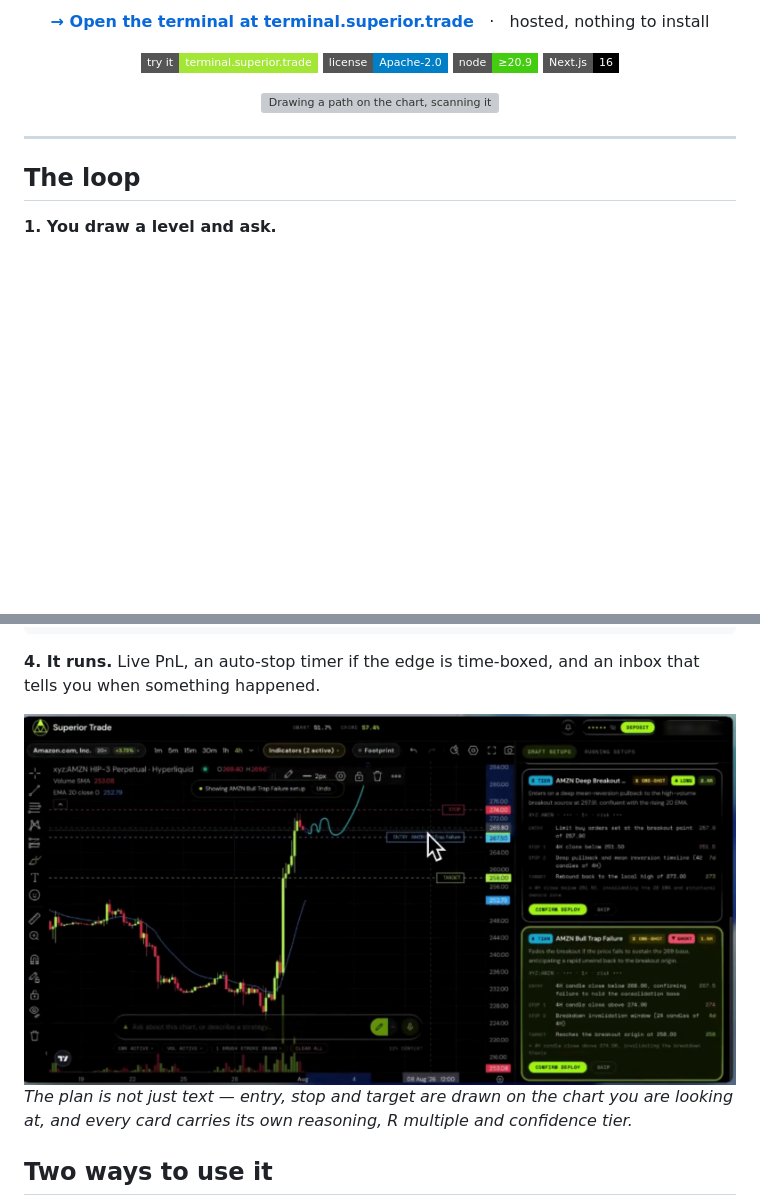
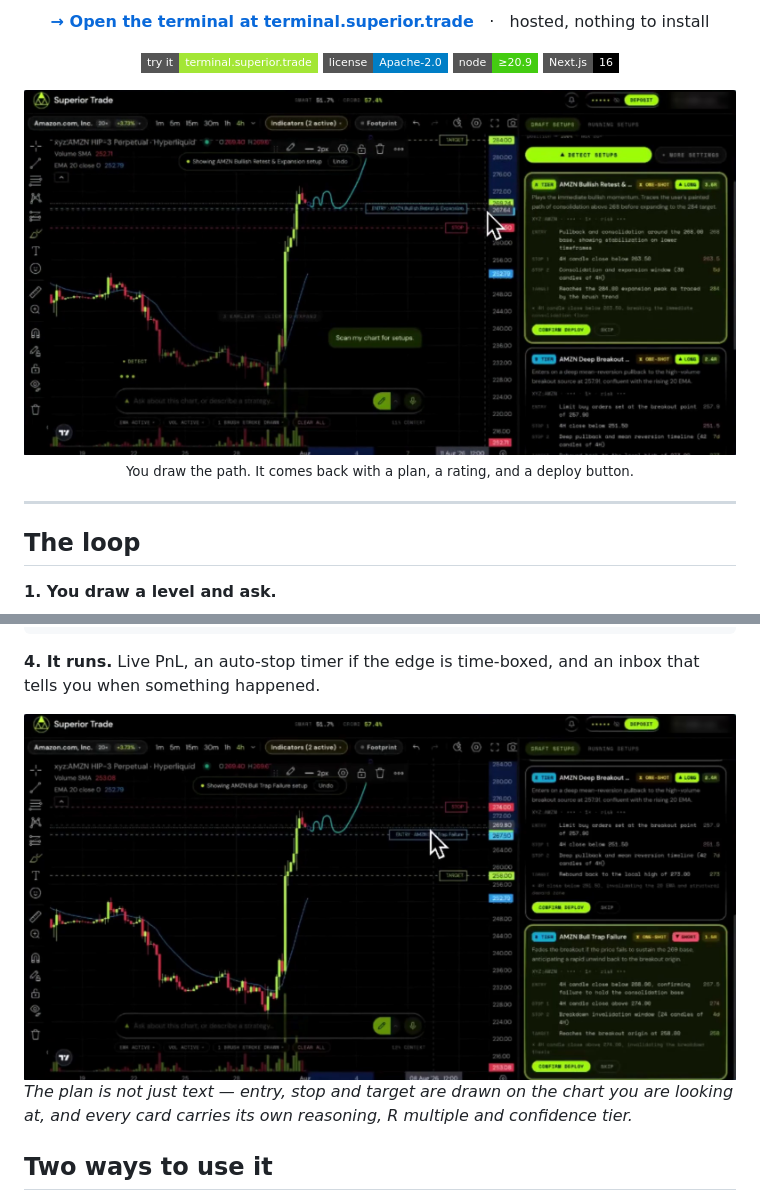
Before and after one commit to Superior-Trade/trading-terminal, a Markdown page: README.md, 2 parts joined by grey strips. Rendered like a GitHub page; pictures changed too: docs/media/setup-on-chart.png (added), docs/media/terminal.png; badges without logos; blank space fills up the shorter version; grey boxes are pictures that could not be loaded.

```diff
--- a/README.md
+++ b/README.md
@@ -16,7 +16,9 @@ it live.
 [![Node](https://img.shields.io/badge/node-%E2%89%A520.9-brightgreen.svg?style=flat-square)](https://nodejs.org)
 [![Next.js](https://img.shields.io/badge/Next.js-16-black.svg?style=flat-square)](https://nextjs.org)
 
-<img src="docs/media/terminal-loop.gif" alt="Drawing a path on the chart, scanning it, and getting deployable setups back" width="900">
+<img src="docs/media/terminal.png" alt="A path drawn on the chart, the agent scanning it, and a ranked setup returned with entry, stop and target" width="900">
+
+<sub>You draw the path. It comes back with a plan, a rating, and a deploy button.</sub>
 
 </div>
 
@@ -57,7 +59,7 @@ def populate_entry_trend(self, dataframe: DataFrame, metadata: dict) -> DataFram
 **4. It runs.** Live PnL, an auto-stop timer if the edge is time-boxed, and an inbox
 that tells you when something happened.
 
-<img src="docs/media/terminal.png" alt="The terminal with a setup plotted on the chart and two ranked plans in the sidebar" width="900">
+<img src="docs/media/setup-on-chart.png" alt="The chosen setup drawn on the chart as entry, stop and target lines, with two ranked plans in the sidebar" width="900">
 
 *The plan is not just text — entry, stop and target are drawn on the chart you are
 looking at, and every card carries its own reasoning, R multiple and confidence tier.*
```
Also changed, not shown: docs/media/README.md (+63 -73 lines), docs/media/setup-cards.png (deleted), 2 other files.
